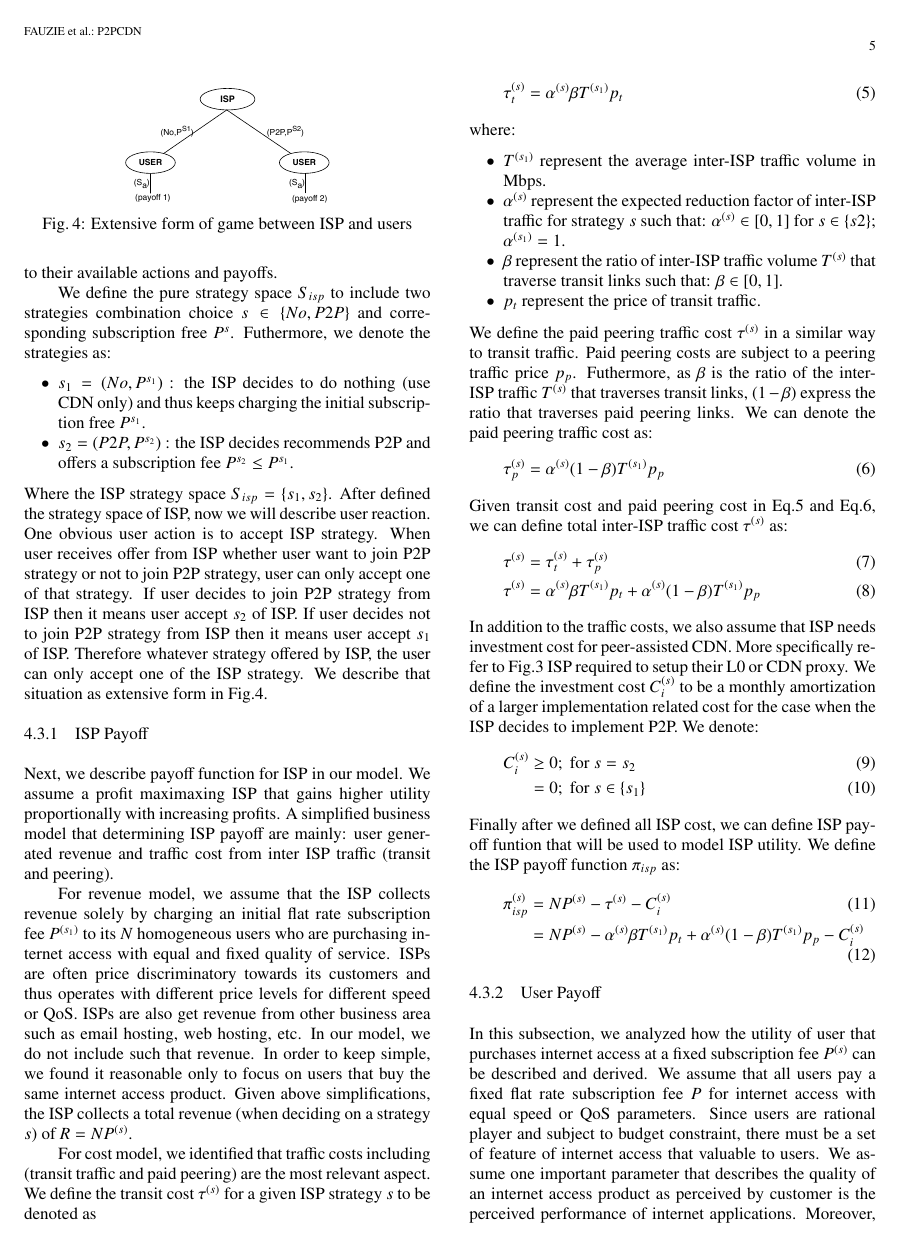
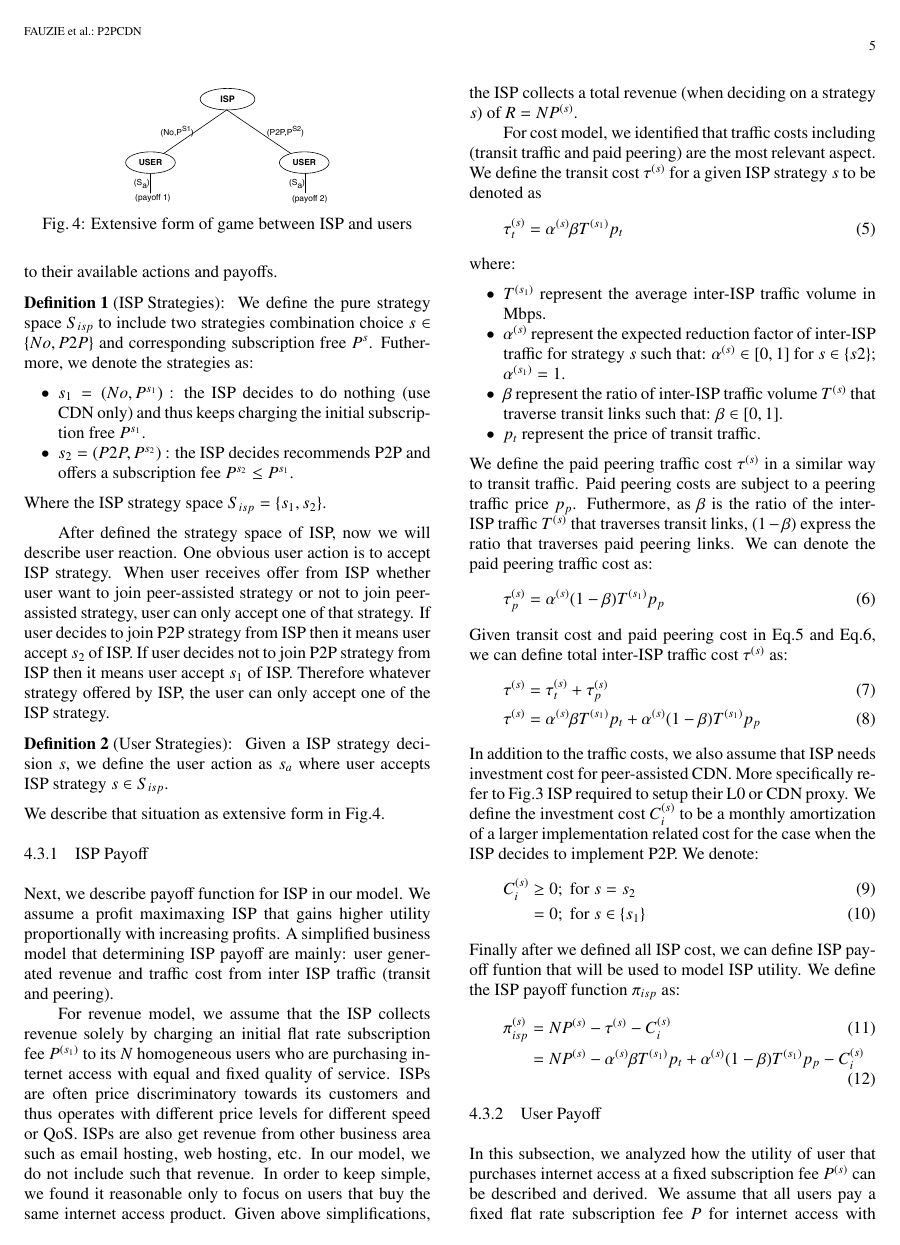
Before and after one commit to dikshie/ieice-2, a LaTeX document (jurnal.tex): page 5 of 8. Compiled offline with LaTeX, dvips and Ghostscript; a LaTeX package or settings file that is missing is left out.

Commit message:
transfor definition 1 and definition 2 to theorem env

```diff
--- a/jurnal.tex
+++ b/jurnal.tex
@@ -349,6 +349,8 @@ Moreover, it is reasonable to assume that ISP is naturally initiators.
 Stackelberg game also known as a leader-follower game is a class of game that concerns with situation where one player, the leader, initiates the decision making and where the second player, the follower, responds to the actions by the leader.
 Moreover in our model, ISP can be modeled as leader who decided to implement peer-assisted or not according to their expected payoff, while users can be modeled as followers that evaluate the decision of the ISP and responds according to their available actions and payoffs.
 
+\newtheorem{theorem}{Definition}
+\begin{theorem}[ISP Strategies]
 We define the pure strategy space $S_{isp}$ to include two strategies combination choice $s \in \{No, P2P\}$ and corresponding subscription free $P^{s}$.
 Futhermore, we denote the strategies as:
 \begin{itemize}
@@ -356,13 +358,22 @@ Futhermore, we denote the strategies as:
 	\item $s_2 = (P2P, P^{s_2})$ : the ISP decides recommends P2P and offers a subscription fee $P^{s_2} \le P^{s_1}$.
 \end{itemize}
 Where the ISP strategy space $S_{isp} = \{s_1,s_2\}$.
+\end{theorem}
+
 After defined the strategy space of ISP, now we will describe user reaction.
 One obvious user action is to accept ISP strategy.
-When user receives offer from ISP whether user want to join P2P strategy or not to join P2P strategy, user can only accept one of that strategy.
+When user receives offer from ISP whether user want to join peer-assisted strategy or not to join peer-assisted strategy, user can only accept one of that strategy.
 If user decides to join P2P strategy from ISP then it means user accept $s_2$ of ISP.
 If user decides not to join P2P strategy from ISP then it means user accept $s_1$ of ISP.
 Therefore whatever strategy offered by ISP, the user can only accept one of the ISP strategy.
+
+\newtheorem{theorem2}{Definition}
+\begin{theorem}[User Strategies]
+Given a ISP strategy decision $s$, we define the user action as $s_a$ where user accepts ISP strategy $s \in S_{isp}$.
+\end{theorem}
 We describe that situation as extensive form in Fig.\ref{fig:gametree}.
+
+
 
 \begin{figure}[tb]
 \begin{center}
```
Also changed, not shown: jurnal.pdf, jurnal.ps, 3 other files.
